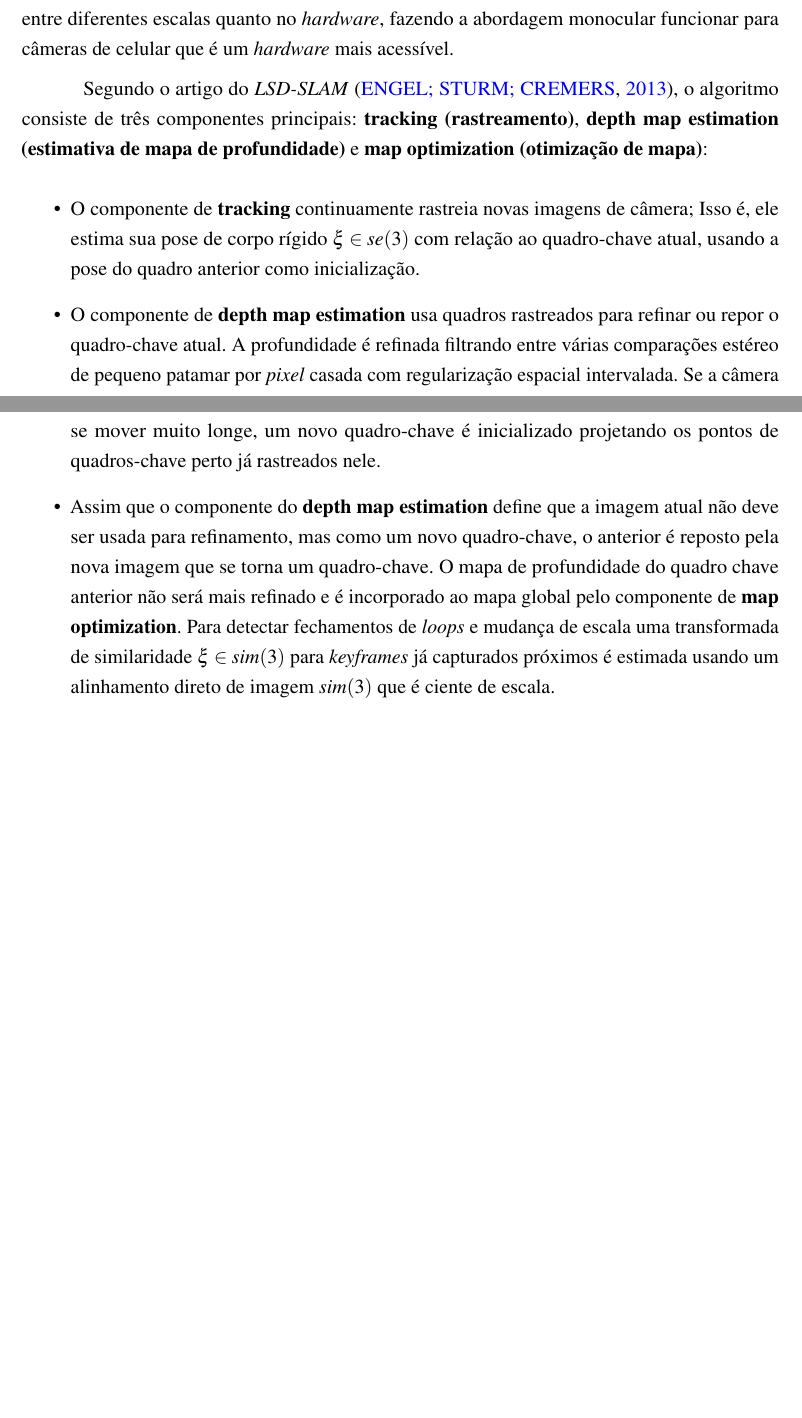
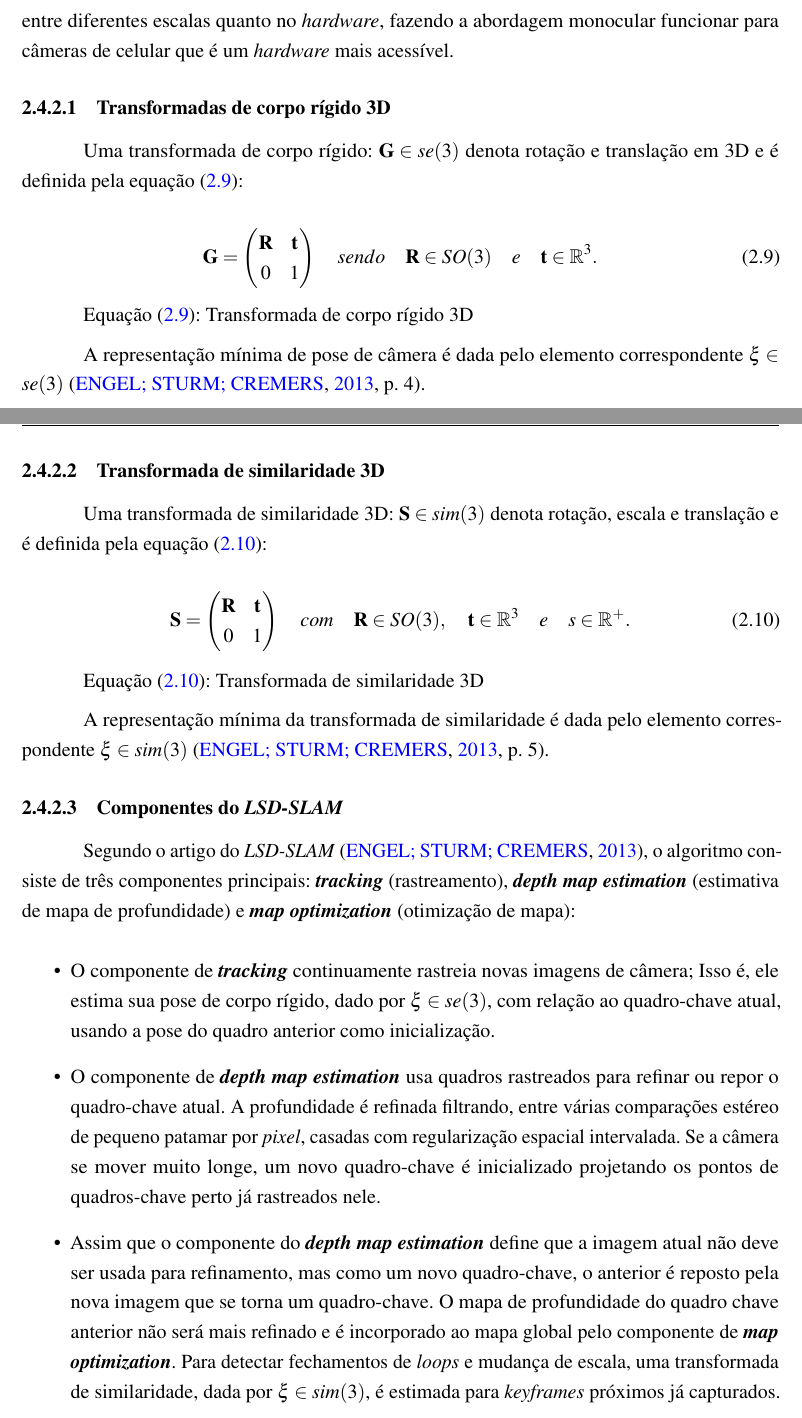
Before and after one commit to Flamedragon/TCC_Latex, a LaTeX thesis (Modelo-TCC-DCOMP.tex, which reads Textual/EstadoDaArte.tex): two parts of pages 27 and 28 of 93, joined at a grey line, cut so that both start at the same text, the shorter picture padded with empty space. Compiled offline with pdfLaTeX.

Commit message:
escritos explicações para se e sim

```diff
--- a/Modelo-TCC-DCOMP.tex
+++ b/Modelo-TCC-DCOMP.tex
@@ -12,6 +12,7 @@
 % Retirar para a versão final do documento
 \usepackage{lipsum}
 \usepackage{amsmath}
+\usepackage{amsfonts}
 \usepackage{graphicx}
 \usepackage{mathtools}
 \usepackage{chngcntr}
--- a/Textual/EstadoDaArte.tex
+++ b/Textual/EstadoDaArte.tex
@@ -182,10 +182,44 @@ As características adquiridas ao longo do tempo são usadas para reconstruir su
 
 Um dos maiores benefícios do \textit{SLAM} monocular, e simultaneamente o seu maior desafio, vem da sua ambiguidade de escala inerente: A escala do mundo não pode ser observada e muda com o tempo, sendo uma das maiores fontes de erro. A vantagem é que isso permite a troca entre ambientes de diferentes escalas como ambientes internos com móveis e ambientes externos. Por outro lado sensores escalonados como câmeras estéreo e câmeras de profundidade fornecem resultados mais confiáveis mas não oferecem a mesma flexibilidade tanto na facilidade de troca entre diferentes escalas quanto no \textit{hardware}, fazendo a abordagem monocular funcionar para câmeras de celular que é um \textit{hardware} mais acessível.
 
-Segundo o artigo do \textit{LSD-SLAM} \cite{LSD-SLAM-Artigo}, o algoritmo consiste de três componentes principais: \textbf{tracking (rastreamento)}, \textbf{depth map estimation (estimativa de mapa de profundidade)} e \textbf{map optimization (otimização de mapa)}:
+\subsubsection{Transformadas de corpo rígido 3D}
+
+Uma transformada de corpo rígido: $\mathbf{G} \in se(3)$ denota rotação e translação em 3D e é definida pela equação \eqref{eq3d}:
+
+\begin{equation}\label{eq3d}
+	\mathbf{G} = \begin{pmatrix}
+	\mathbf{R} & \mathbf{t} \\
+	0 & 1\end{pmatrix}
+\quad sendo \quad \mathbf{R} \in SO(3) \quad e \quad \mathbf{t} \in \mathbb{R}^3.
+\end{equation}
+
+Equação \eqref{eq3d}: Transformada de corpo rígido 3D
+
+A representação mínima de pose de câmera é dada pelo elemento correspondente $\mathbf{\xi} \in se(3)$ \cite[p. 4]{LSD-SLAM-Artigo}.
+
+\subsubsection{Transformada de similaridade 3D}
+
+Uma transformada de similaridade 3D: $\mathbf{S}\in sim(3)$ denota rotação, escala e translação e é definida pela equação \eqref{eq3d2}:
+
+ \begin{equation}\label{eq3d2}
+ \mathbf{S} =
+ \begin{pmatrix}
+ \mathbf{R} & \mathbf{t} \\
+ 0  & 1
+ \end{pmatrix}
+\quad com \quad \mathbf{R} \in SO(3), \quad \mathbf{t} \in \mathbb{R}^{3} \quad e \quad s \in \mathbb{R}^+.
+ \end{equation}
+
+Equação \eqref{eq3d2}: Transformada de similaridade 3D
+
+A representação mínima da transformada de similaridade é dada pelo elemento correspondente $\mathbf{\xi} \in sim(3)$ \cite[p. 5]{LSD-SLAM-Artigo}.
+
+\subsubsection{Componentes do \textit{LSD-SLAM}}
+
+Segundo o artigo do \textit{LSD-SLAM} \cite{LSD-SLAM-Artigo}, o algoritmo consiste de três componentes principais: \textbf{\textit{tracking}} (rastreamento), \textbf{\textit{depth map estimation}} (estimativa de mapa de profundidade) e \textbf{\textit{map optimization}} (otimização de mapa):
 
 \begin{itemize}
-	\item{O componente de \textbf{tracking} continuamente rastreia novas imagens de câmera; Isso é, ele estima sua pose de corpo rígido $\xi \in se(3)$ com relação ao quadro-chave atual, usando a pose do quadro anterior como inicialização.}
-	\item{O componente de \textbf{depth map estimation} usa quadros rastreados para refinar ou repor o quadro-chave atual. A profundidade é refinada filtrando entre várias comparações estéreo de pequeno patamar por \textit{pixel} casada com regularização espacial intervalada. Se a câmera se mover muito longe, um novo quadro-chave é inicializado projetando os pontos de quadros-chave perto já rastreados nele.}
-	\item{Assim que o componente do \textbf{depth map estimation} define que a imagem atual não deve ser usada para refinamento, mas como um novo quadro-chave, o anterior é reposto pela nova imagem que se torna um quadro-chave. O mapa de profundidade do quadro chave anterior não será mais refinado e é incorporado ao mapa global pelo componente de \textbf{map optimization}. Para detectar fechamentos de \textit{loops} e mudança de escala uma transformada de similaridade $\xi \in sim(3)$ para \textit{keyframes} já capturados próximos é estimada usando um alinhamento direto de imagem $sim(3)$ que é ciente de escala.}
+	\item{O componente de \textbf{\textit{tracking}} continuamente rastreia novas imagens de câmera; Isso é, ele estima sua pose de corpo rígido, dado por $\mathbf{\xi} \in se(3)$, com relação ao quadro-chave atual, usando a pose do quadro anterior como inicialização.}
+	\item{O componente de \textbf{\textit{depth map estimation}} usa quadros rastreados para refinar ou repor o quadro-chave atual. A profundidade é refinada filtrando, entre várias comparações estéreo de pequeno patamar por \textit{pixel}, casadas com regularização espacial intervalada. Se a câmera se mover muito longe, um novo quadro-chave é inicializado projetando os pontos de quadros-chave perto já rastreados nele.}
+	\item{Assim que o componente do \textbf{\textit{depth map estimation}} define que a imagem atual não deve ser usada para refinamento, mas como um novo quadro-chave, o anterior é reposto pela nova imagem que se torna um quadro-chave. O mapa de profundidade do quadro chave anterior não será mais refinado e é incorporado ao mapa global pelo componente de \textbf{\textit{map optimization}}. Para detectar fechamentos de \textit{loops} e mudança de escala, uma transformada de similaridade, dada por $\mathbf{\xi} \in sim(3)$, é estimada para \textit{keyframes} próximos já capturados.}
 \end{itemize}
```
